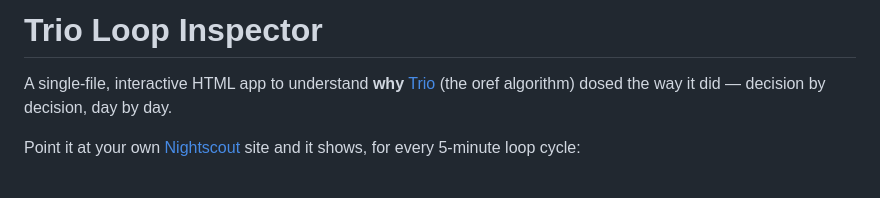
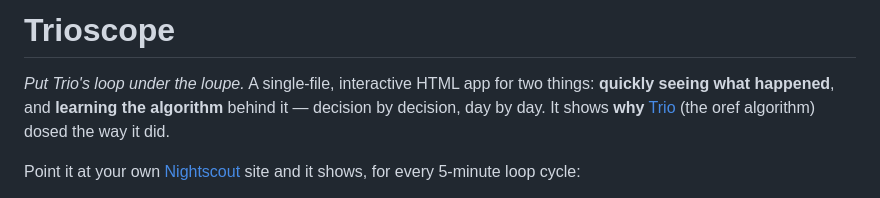
Before and after one commit to tlray/trio-inspector, a Markdown page: README.md, the part around the change. Drawn GitHub-style.

Commit message:
Update README for the Trioscope rename
Retitle to "Trioscope" and lead with the two things the app is for:
quickly seeing what happened, and learning the algorithm. Repo name,
Pages URL and localStorage details are unchanged.

Co-Authored-By: Claude Fable 5 <noreply@anthropic.com>
Claude-Session: https://claude.ai/code/session_01MT6eG1WyTnX4cJ6VJCe5dw

```diff
--- a/README.md
+++ b/README.md
@@ -1,7 +1,9 @@
-# Trio Loop Inspector
+# Trioscope
 
-A single-file, interactive HTML app to understand **why** [Trio](https://github.com/nightscout/Trio)
-(the oref algorithm) dosed the way it did — decision by decision, day by day.
+*Put Trio's loop under the loupe.* A single-file, interactive HTML app for two things:
+**quickly seeing what happened**, and **learning the algorithm** behind it — decision by
+decision, day by day. It shows **why** [Trio](https://github.com/nightscout/Trio)
+(the oref algorithm) dosed the way it did.
 
 Point it at your own [Nightscout](https://nightscout.github.io/) site and it shows, for every
 5-minute loop cycle:
```
